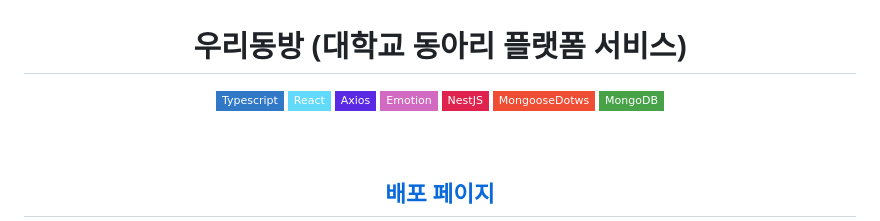
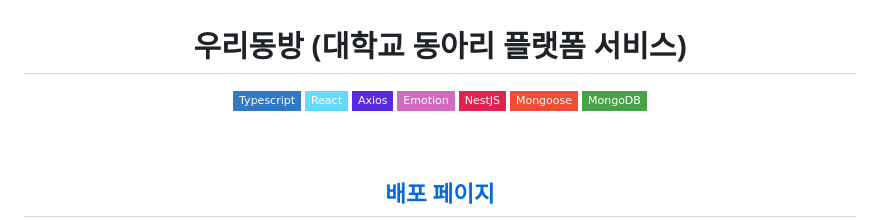
Before and after one commit to younganswer/ourdongbang, a Markdown page: README.md, the part around the change. Drawn GitHub-style; badges without logos.

```diff
--- a/README.md
+++ b/README.md
@@ -5,7 +5,7 @@
   <img src="https://img.shields.io/badge/-Axios-5A29E4?style=flat-square&logo=Axios&logoColor=white">
   <img src="https://img.shields.io/badge/-Emotion-D26AC2?style=flat-square">
   <img src="https://img.shields.io/badge/-NestJS-E0234E?style=flat-square&logo=NestJS&logoColor=white">
-  <img src="https://img.shields.io/badge/-MongooseDotws-F04D35?style=flat-square&logo=MongoDB&logoColor=white">
+  <img src="https://img.shields.io/badge/-Mongoose-F04D35?style=flat-square&logo=Mongoose&logoColor=white">
   <img src="https://img.shields.io/badge/-MongoDB-47A248?style=flat-square&logo=MongoDB&logoColor=white">
 </div>
 <br/>
```
